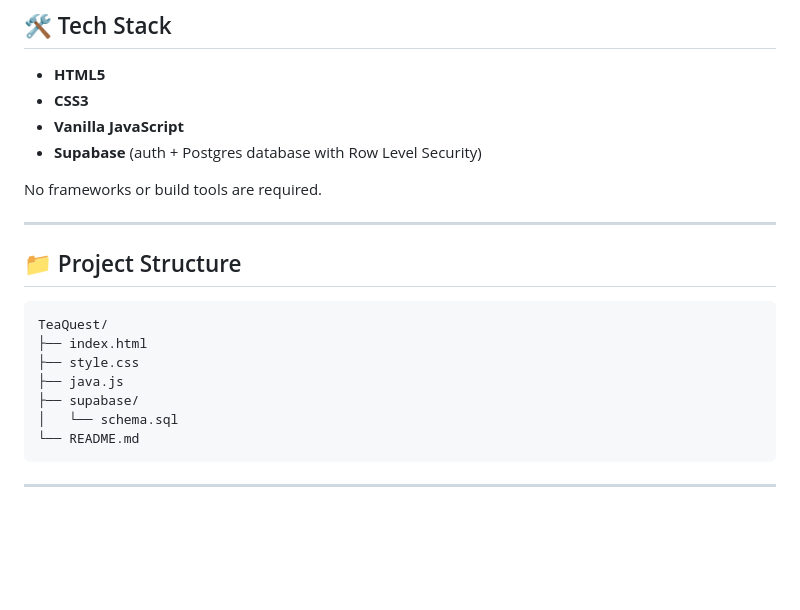
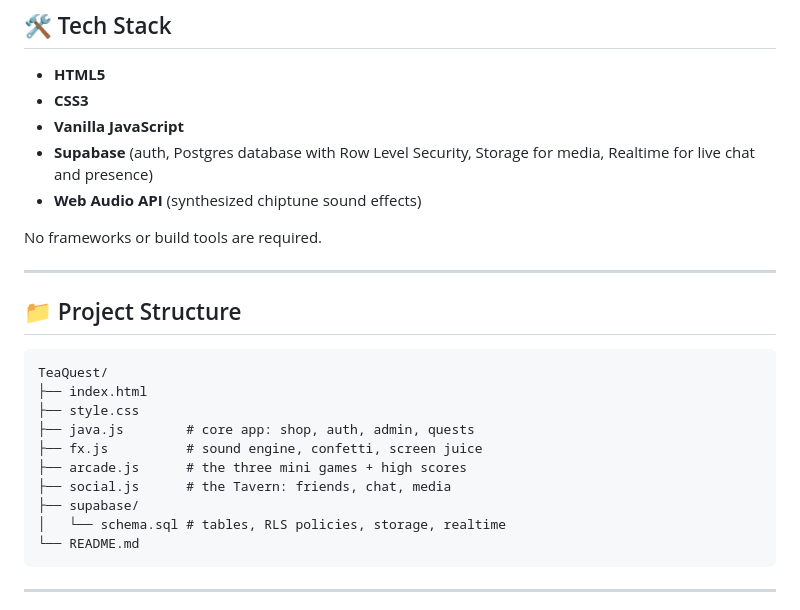
Before and after one commit to riyadh5674/TeaQuest, a Markdown page: README.md, the part around one of its changes. Drawn GitHub-style; blank space fills up the shorter version.

````diff
--- a/README.md
+++ b/README.md
@@ -71,7 +92,8 @@ The visual style is **original** and does not use copyrighted game assets or lay
 * **HTML5**
 * **CSS3**
 * **Vanilla JavaScript**
-* **Supabase** (auth + Postgres database with Row Level Security)
+* **Supabase** (auth, Postgres database with Row Level Security, Storage for media, Realtime for live chat and presence)
+* **Web Audio API** (synthesized chiptune sound effects)
 
 No frameworks or build tools are required.
 
@@ -83,9 +105,12 @@ No frameworks or build tools are required.
 TeaQuest/
 ├── index.html
 ├── style.css
-├── java.js
+├── java.js        # core app: shop, auth, admin, quests
+├── fx.js          # sound engine, confetti, screen juice
+├── arcade.js      # the three mini games + high scores
+├── social.js      # the Tavern: friends, chat, media
 ├── supabase/
-│   └── schema.sql
+│   └── schema.sql # tables, RLS policies, storage, realtime
 └── README.md
 ```
 
````
Also changed, not shown: other parts of README.md (+34 -7 lines).
